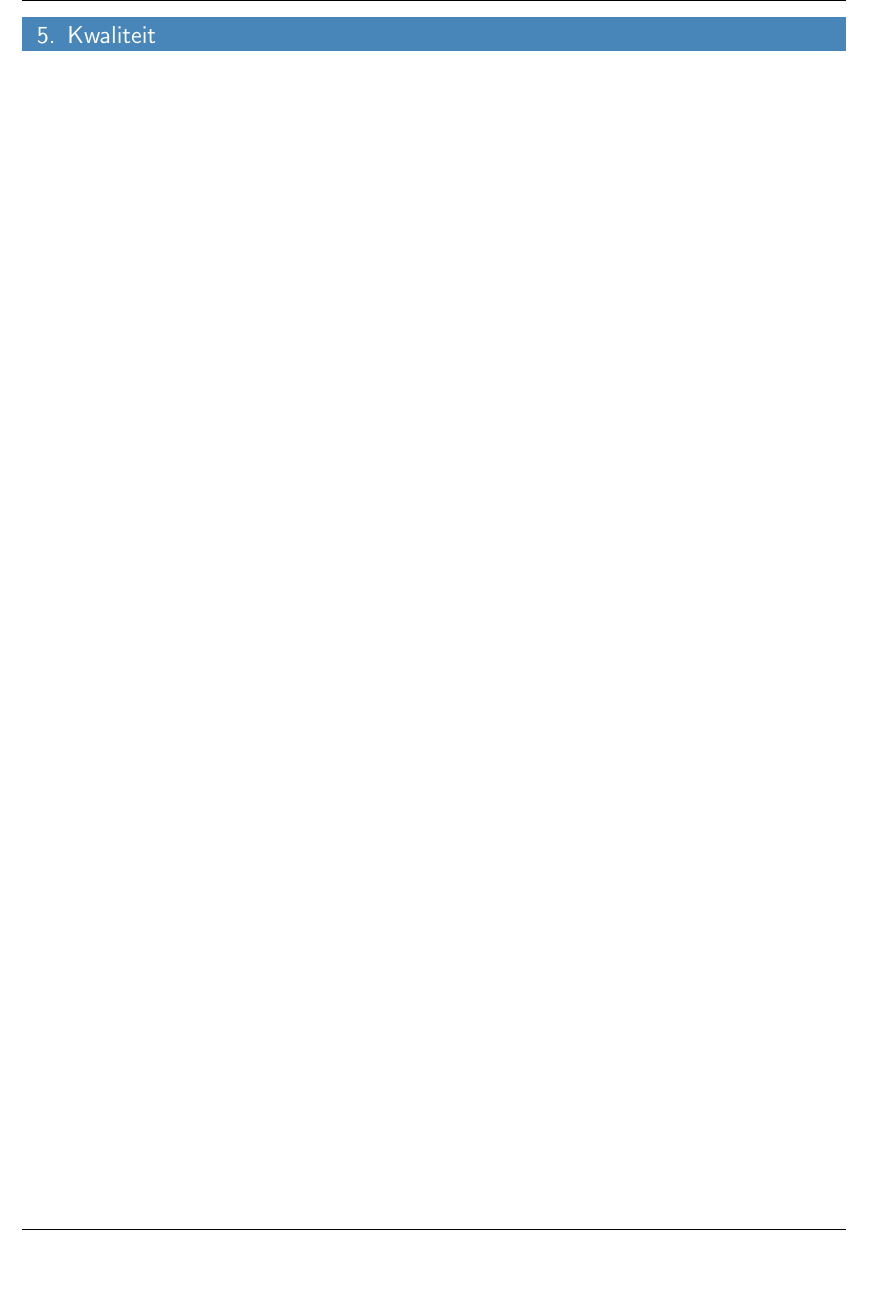
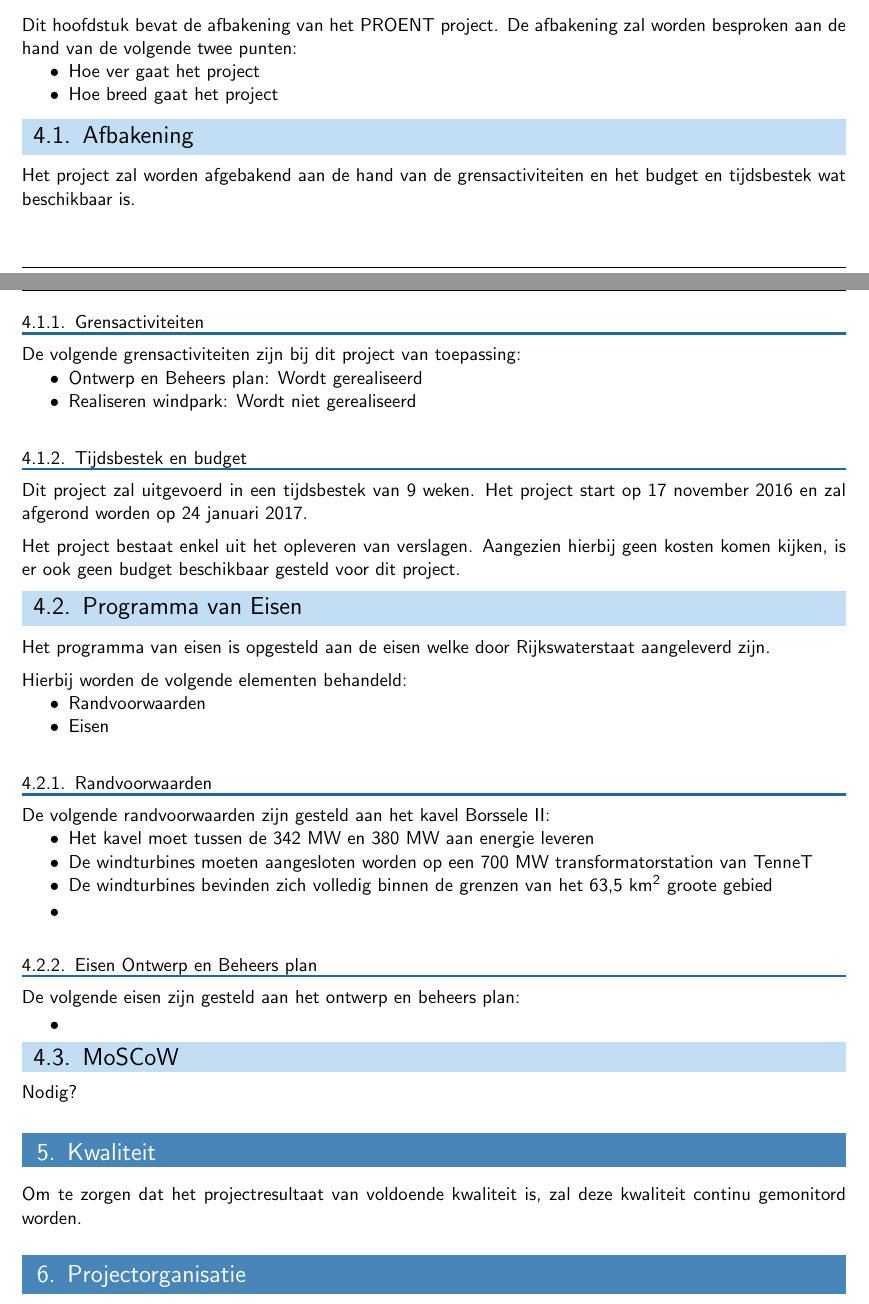
Before and after one commit to Martijnve23/HHS_PROENT-1617, a LaTeX document (PVA/2016-11-22_PVA_Ricardo-Molenaar_Martijn-van-Essen_Plan-van-Aanpak_vA01.tex): part of page 7 of 9 before the commit and two parts of pages 5 and 6 of 7 after it, the two joined at a grey line, cut at the place of the change, the shorter picture padded with empty space. Compiled offline with pdfLaTeX.

Commit message:
Inhoud toegevoegd

```diff
--- a/PVA/2016-11-22_PVA_Ricardo-Molenaar_Martijn-van-Essen_Plan-van-Aanpak_vA01.tex
+++ b/PVA/2016-11-22_PVA_Ricardo-Molenaar_Martijn-van-Essen_Plan-van-Aanpak_vA01.tex
@@ -23,6 +23,9 @@
 \usepackage{lastpage}
 \usepackage{graphicx}
 \usepackage{caption}
+\usepackage{blindtext}
+\usepackage{enumitem}
+
 
 \usepackage[table]{xcolor}% http://ctan.org/pkg/xcolor
 %\captionsetup{belowskip=1pt,aboveskip=0pt}
@@ -32,7 +35,7 @@
 \renewcommand{\figurename}{Figuur }
 \renewcommand{\tablename}{Tabel }
 
-
+\setlist{nosep,after=\vspace{2pt}} %For space after lists
 
 \usepackage{xcolor}
 
@@ -77,11 +81,12 @@
 	\normalfont
 	\noindent
 		\begin{minipage}{\linewidth}%
+			\vspace*{4pt}%Space before
+			%\hspace*{-29pt}
+			#1
+			\vspace*{-10pt}
 			\textcolor{hhs_theme_heading_1}{\rule{\textwidth}{1.5pt}}
-			\vspace*{4pt}%Space before
-			\hspace*{-29pt}
-			#1
-			\vspace*{2pt}%Space after
+			\vspace*{-15pt}%Space after
 		\end{minipage}%
 }
 %end test
@@ -110,13 +115,15 @@
 				%\vspace*{0pt}
 				\small Ricardo Molenaar \& Martijn van Essen\\
 				PROENT\\
-				V1.0 \textbar 18-11-2016
+				V1.0 \textbar 28-11-2016
 				%\end{flushleft}
 			}
 \fancyfoot[R]{\vspace{0pt}\small \textbar Pagina \thepage \hspace{1pt} van \pageref{LastPage}\textbar}
 
 \newcommand{\whitespace}{\vspace*{2 mm} \\}%Space between paragraphs
 \newcommand{\moveup}{\vspace*{-7pt}}%Space between paragraphs
+\newcommand{\toRomanNumber}[1]{\uppercase\expandafter{\romannumeral #1\relax}} %Create roman numerals
+
 
 
 
@@ -223,2 +236,42 @@
 
 	\section{Projectgrenzen}
+	Dit hoofdstuk bevat de afbakening van het PROENT project. De afbakening zal worden besproken aan de hand van de volgende twee punten:
+	\begin{itemize}[noitemsep]
+		\item Hoe ver gaat het project
+		\item Hoe breed gaat het project
+	\end{itemize}
+	\subsection{Afbakening}
+	Het project zal worden afgebakend aan de hand van de grensactiviteiten en het budget en tijdsbestek wat beschikbaar is.
+	\subsubsection{Grensactiviteiten}
+	De volgende grensactiviteiten zijn bij dit project van toepassing:
+	\begin{itemize}
+		\item Ontwerp en Beheers plan: Wordt gerealiseerd
+		\item Realiseren windpark: Wordt niet gerealiseerd
+	\end{itemize}
+	\subsubsection{Tijdsbestek en budget}
+	Dit project zal uitgevoerd in een tijdsbestek van 9 weken. Het project start op 17 november 2016 en zal afgerond worden op 24 januari 2017.
+	\whitespace
+	Het project bestaat enkel uit het opleveren van verslagen. Aangezien hierbij geen kosten komen kijken, is er ook geen budget beschikbaar gesteld voor dit project.
+	\subsection{Programma van Eisen}
+	Het programma van eisen is opgesteld aan de eisen welke door Rijkswaterstaat aangeleverd zijn.
+	\whitespace
+	Hierbij worden de volgende elementen behandeld:
+	\begin{itemize}[noitemsep]
+		\item Randvoorwaarden
+		\item Eisen
+	\end{itemize}
+	\subsubsection{Randvoorwaarden}
+	De volgende randvoorwaarden zijn gesteld aan het kavel Borssele II:
+	\begin{itemize}[noitemsep]
+		\item Het kavel moet tussen de 342 MW en 380 MW aan energie leveren
+		\item De windturbines moeten aangesloten worden op een 700 MW transformatorstation van TenneT
+		\item De windturbines bevinden zich volledig binnen de grenzen van het 63,5 km\textsuperscript{2} groote gebied
+		\item
+	\end{itemize}
+	\subsubsection{Eisen Ontwerp en Beheers plan}
+	De volgende eisen zijn gesteld aan het ontwerp en beheers plan:
+	\begin{itemize}
+	\item
+	\end{itemize}
+	\subsection{MoSCoW}
+	Nodig?
@@ -226,7 +278,6 @@
 
 	\section{Kwaliteit}
-	\newpage
-
+	Om te zorgen dat het projectresultaat van voldoende kwaliteit is, zal deze kwaliteit continu gemonitord worden.
 	\section{Projectorganisatie}
 	Het gestelde project is aangenomen door ingenieursbureau Molenaar \& van Essen. Dit bedrijf bestaat uit
 	twee werknemers welke beide aan dit project zullen werken.
```
Also changed, not shown: PVA/2016-11-22_PVA_Ricardo-Molenaar_Martijn-van-Essen_Plan-van-Aanpak_vA01.pdf, PVA/Cover.pdf, PVA/PVA_V0_1.pdf, PVA/2016-11-22_PVA_Ricardo-Molenaar_Martijn-van-Essen_Plan-van-Aanpak_vA01.tex (16 more changed lines), 9 other files.
